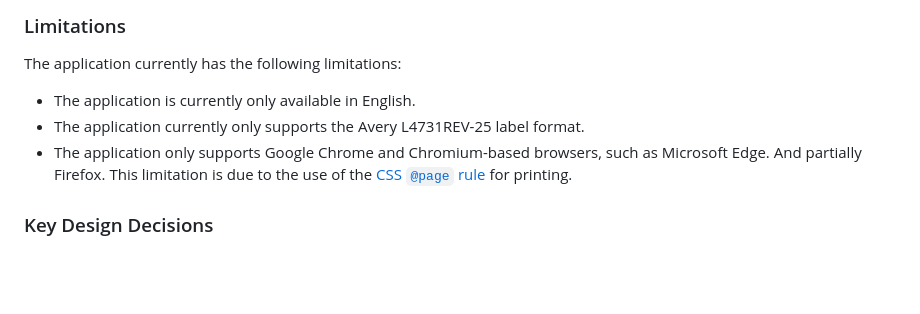
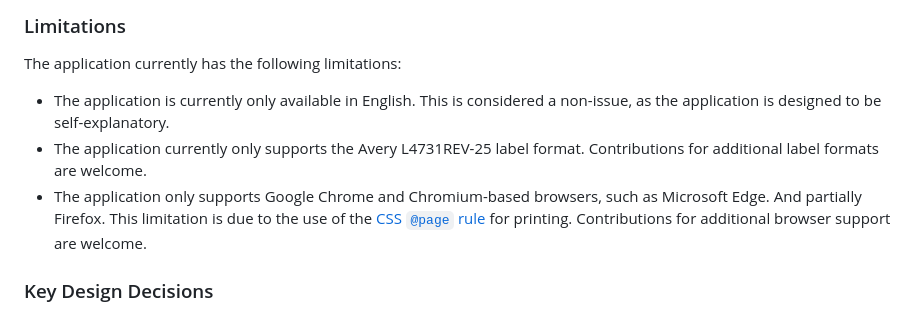
Before and after one commit to tmaier/asn-qr-code-label-generator, a Markdown page: README.md, the part around the change. GitHub-like rendering; blank space fills up the shorter version.

Commit message:
Elaborate on the limitations in the README

```diff
--- a/README.md
+++ b/README.md
@@ -22,9 +22,12 @@ The application currently supports the following label formats:
 The application currently has the following limitations:
 
 - The application is currently only available in English.
+  This is considered a non-issue, as the application is designed to be self-explanatory.
 - The application currently only supports the Avery L4731REV-25 label format.
+  Contributions for additional label formats are welcome.
 - The application only supports Google Chrome and Chromium-based browsers, such as Microsoft Edge. And partially Firefox.
   This limitation is due to the use of the [CSS `@page` rule](https://developer.mozilla.org/en-US/docs/Web/CSS/@page) for printing.
+  Contributions for additional browser support are welcome.
 
 ### Key Design Decisions
 
```
